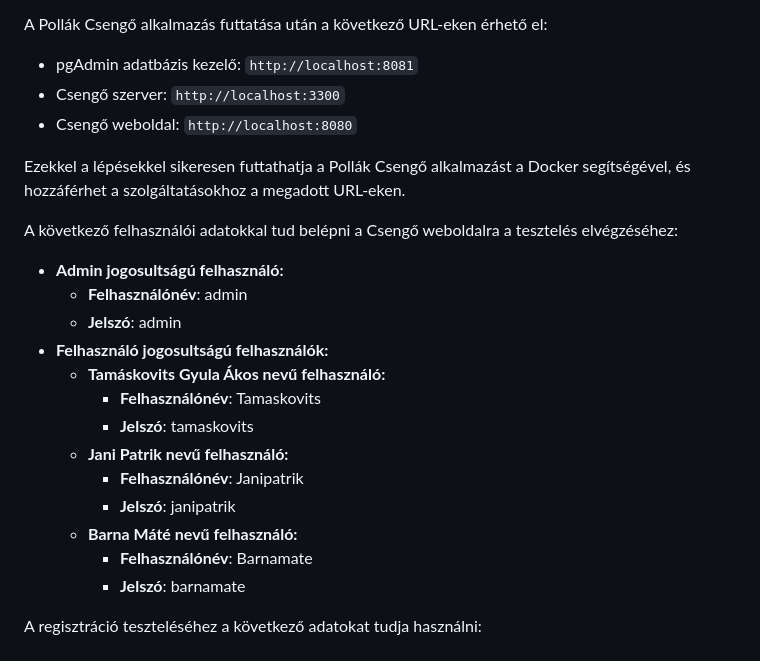
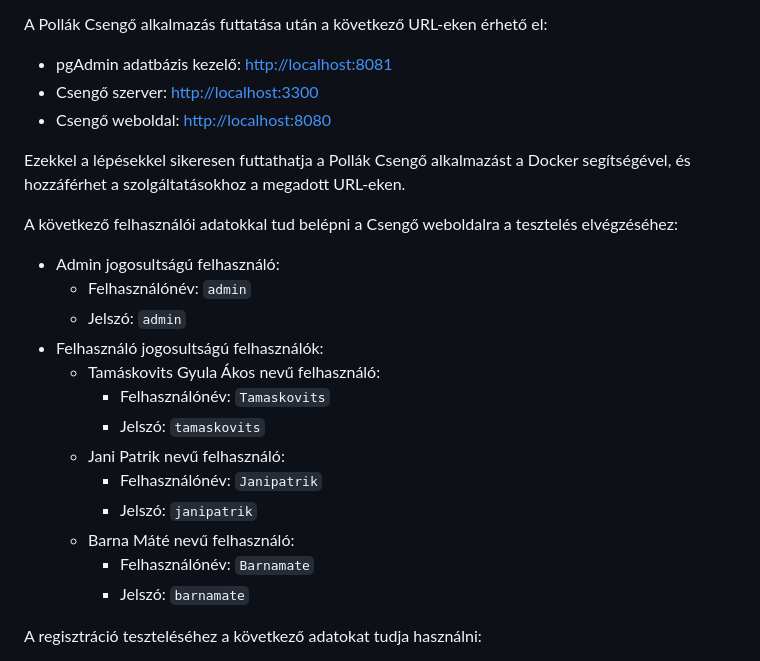
Before and after one commit to TGyAkos/csengo-ts, a Markdown page: docs/felhasznaloi.md, the part around the change printed below. Rendered like a GitHub page.

Commit message:
fix bold documentation add clickable links

```diff
--- a/docs/felhasznaloi.md
+++ b/docs/felhasznaloi.md
@@ -159,26 +159,26 @@ docker-compose -f docker-compose.dev.v2.yml up -d
 Ez a parancs elindítja a Pollák Csengő alkalmazást a meghatározott szolgáltatásokkal, hálózatokkal és kötetekkel. A `-d` kapcsolóval a konténerek háttérben futnak, és a parancs végrehajtása után visszatér a parancssorhoz.
 
 A Pollák Csengő alkalmazás futtatása után a következő URL-eken érhető el:
-- pgAdmin adatbázis kezelő: `http://localhost:8081`
-- Csengő szerver: `http://localhost:3300`
-- Csengő weboldal: `http://localhost:8080`
+- pgAdmin adatbázis kezelő: [http://localhost:8081](http://localhost:8081)
+- Csengő szerver: [http://localhost:3300](http://localhost:3300)
+- Csengő weboldal: [http://localhost:8080](http://localhost:8080)
 
 Ezekkel a lépésekkel sikeresen futtathatja a Pollák Csengő alkalmazást a Docker segítségével, és hozzáférhet a szolgáltatásokhoz a megadott URL-eken.
 
 A következő felhasználói adatokkal tud belépni a Csengő weboldalra a tesztelés elvégzéséhez:
-- **Admin jogosultságú felhasználó:**
-  - **Felhasználónév**: admin
-  - **Jelszó**: admin
-- **Felhasználó jogosultságú felhasználók:**
-  - **Tamáskovits Gyula Ákos nevű felhasználó:**
-    - **Felhasználónév**: Tamaskovits
-    - **Jelszó**: tamaskovits
-  - **Jani Patrik nevű felhasználó:**
-    - **Felhasználónév**: Janipatrik
-    - **Jelszó**: janipatrik
-  - **Barna Máté nevű felhasználó:**
-    - **Felhasználónév**: Barnamate
-    - **Jelszó**: barnamate
+- Admin jogosultságú felhasználó:
+  - Felhasználónév: `admin`
+  - Jelszó: `admin`
+- Felhasználó jogosultságú felhasználók:
+  - Tamáskovits Gyula Ákos nevű felhasználó:
+    - Felhasználónév: `Tamaskovits`
+    - Jelszó: `tamaskovits`
+  - Jani Patrik nevű felhasználó:
+    - Felhasználónév: `Janipatrik`
+    - Jelszó: `janipatrik`
+  - Barna Máté nevű felhasználó:
+    - Felhasználónév: `Barnamate`
+    - Jelszó: `barnamate`
 
 A regisztráció teszteléséhez a következő adatokat tudja használni:
 
```
Also changed, not shown: other parts of docs/felhasznaloi.md (+1 -1 lines).
